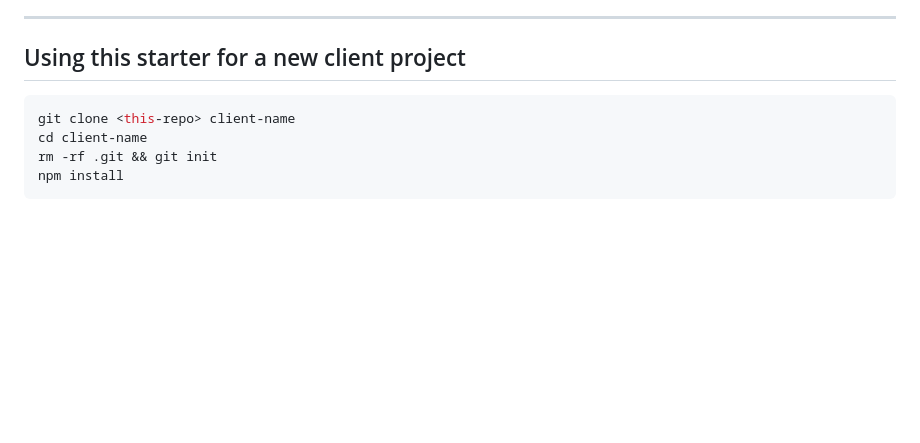
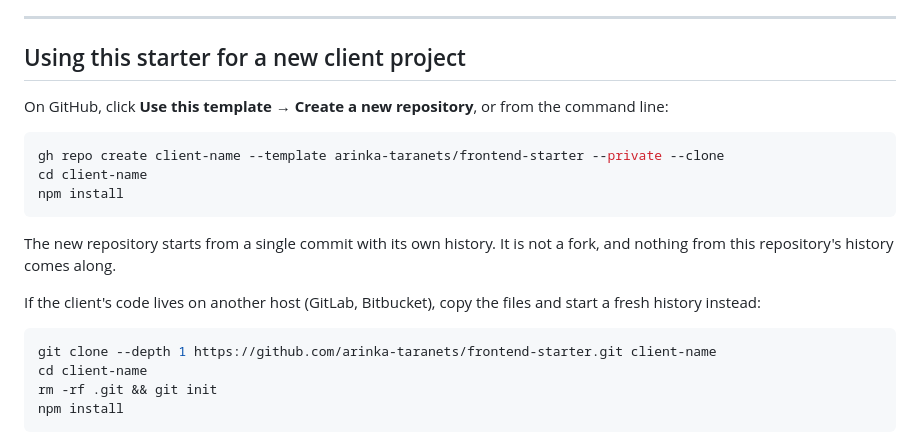
Before and after one commit to arinka-taranets/frontend-starter, a Markdown page: README.md, the part around the change. GitHub-like rendering; blank space fills up the shorter version.

Commit message:
Document creating a client project from the template
The repository is now a GitHub template, which gives each client project
a fresh single-commit history in one step instead of cloning and deleting
.git by hand. The clone route stays for clients whose code lives on
another host.

````diff
--- a/README.md
+++ b/README.md
@@ -374,8 +374,23 @@ built output via `npm run preview`, not on the dev server.
 
 ## Using this starter for a new client project
 
+On GitHub, click **Use this template → Create a new repository**, or from the
+command line:
+
 ```bash
-git clone <this-repo> client-name
+gh repo create client-name --template arinka-taranets/frontend-starter --private --clone
+cd client-name
+npm install
+```
+
+The new repository starts from a single commit with its own history. It is not a
+fork, and nothing from this repository's history comes along.
+
+If the client's code lives on another host (GitLab, Bitbucket), copy the files and
+start a fresh history instead:
+
+```bash
+git clone --depth 1 https://github.com/arinka-taranets/frontend-starter.git client-name
 cd client-name
 rm -rf .git && git init
 npm install
````
